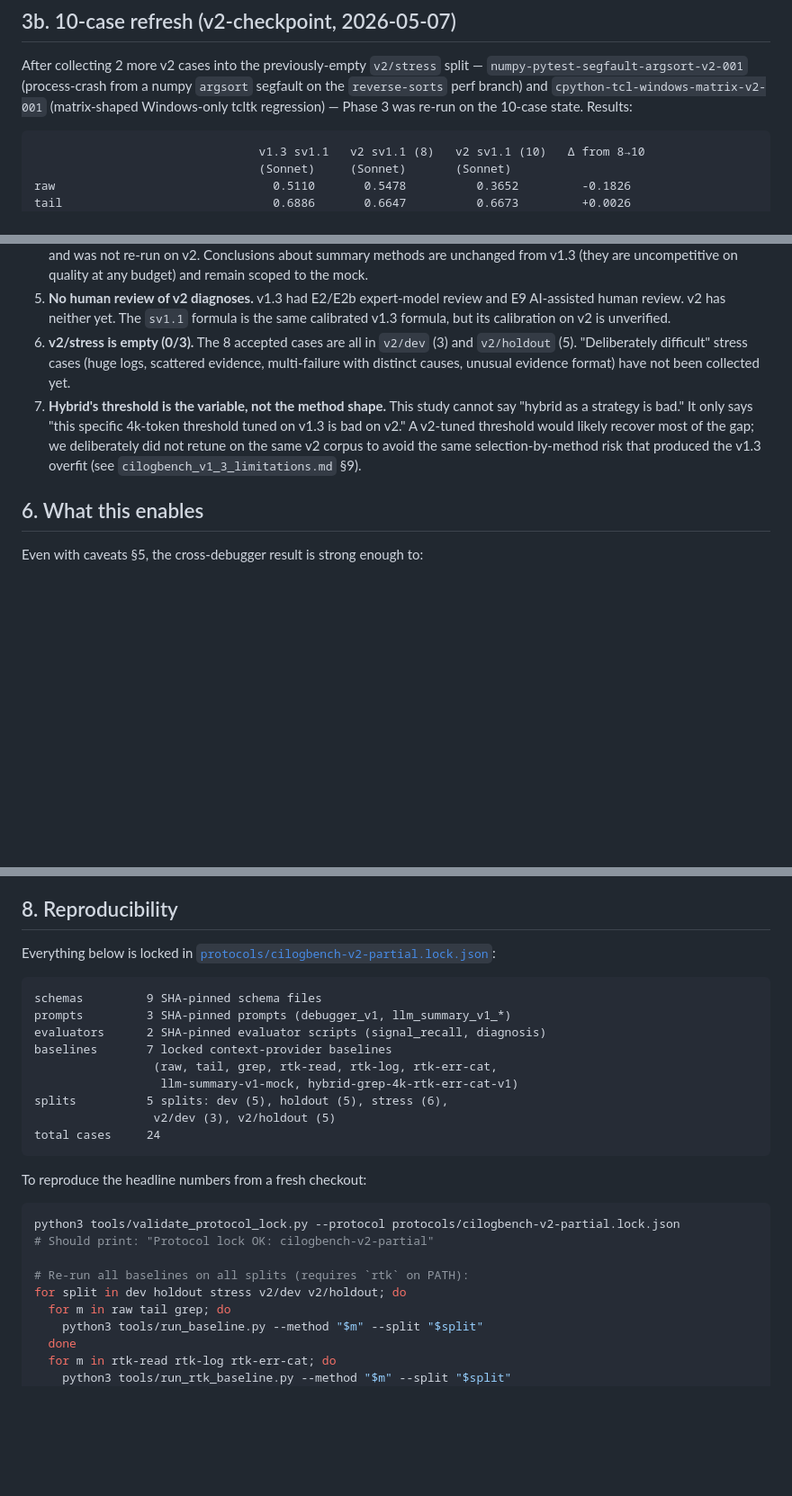
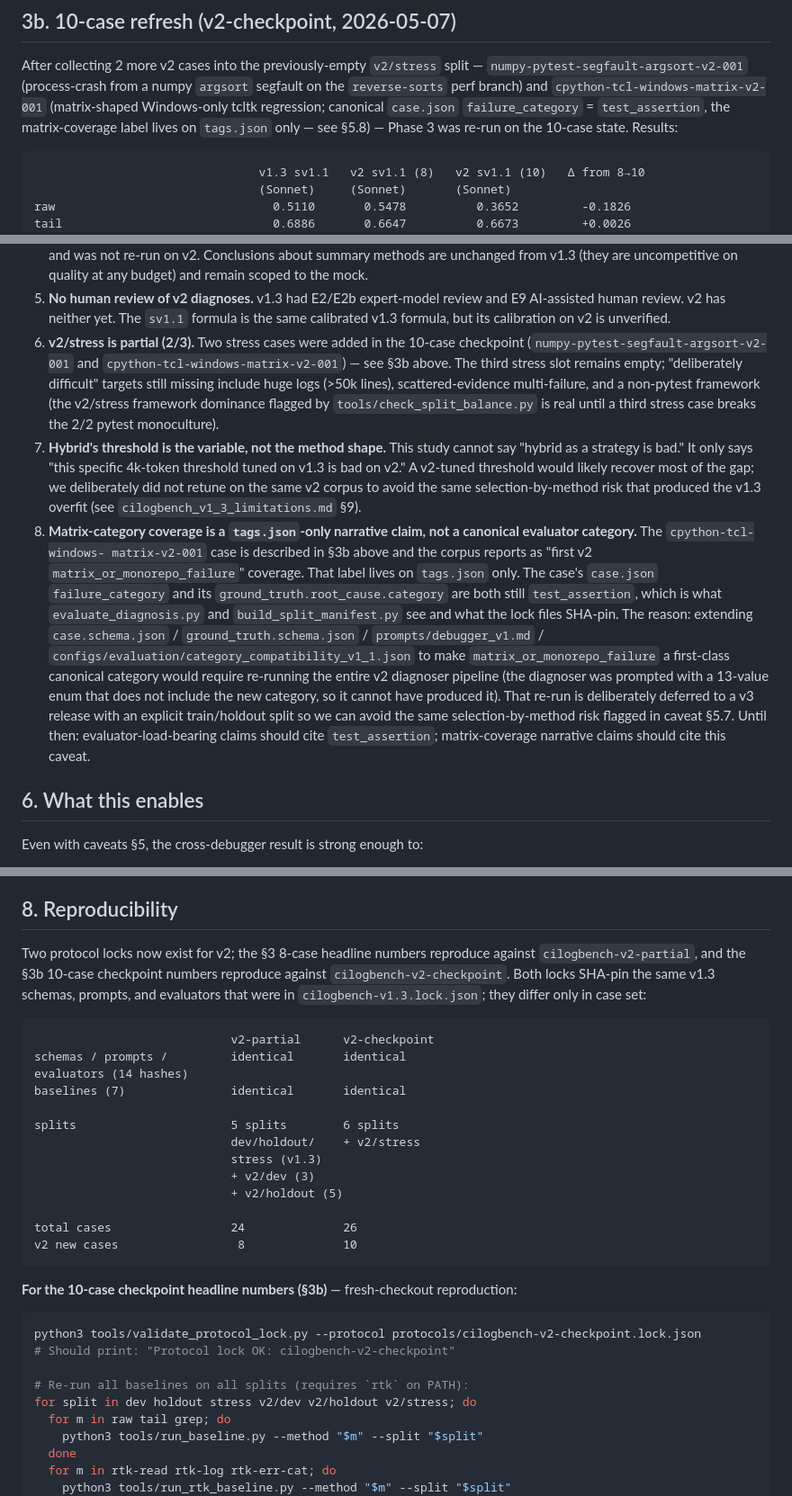
Before and after one commit to eyuansu62/LogDx, a Markdown page: reports/e10_v2_generalization_partial.md, 3 parts joined by grey strips. Shown at 90% size. GitHub-like rendering; blank space fills up the shorter version.

Commit message:
Address Codex adversarial review on the 10-case checkpoint state
Two high findings landed in the post-Phase-3 review:

Finding 1 — matrix-category divergence on the cpython stress case.
The cpython-tcl-windows-matrix-v2-001 case is described as the first
v2 matrix_or_monorepo_failure, but its case.json failure_category and
ground_truth.root_cause.category are both still test_assertion (the
canonical evaluator-load-bearing label). Extending the schemas +
diagnoser prompt + category-compatibility config in lockstep would
invalidate the SHA pins on both v2 protocol locks and require a
full v2 diagnoser re-run, so we deliberately defer that to v3 and
make the divergence explicit:
- new caveat §5.8 in reports/e10_v2_generalization_partial.md
  spelling out which file carries which label and why we deferred
- §3b refresh paragraph references §5.8 inline when introducing
  the cpython case
- README cpython bullet calls out the tags-only label
- matrix tracker §12 logs the deferred-to-v3 decision with reasoning

Finding 2 — §8 reproducibility was stale (8-case lock + 5 splits +
"v2/stress is empty" caveat) for a report whose §3b headline runs
on the 10-case lock. Replaced with a two-protocol layout that maps
§3 numbers to v2-partial and §3b numbers to v2-checkpoint, includes
v2/stress in the bash repro loop, updates the call count to 80
diagnoses per debugger and the cost estimate accordingly. §5.6
("v2/stress is empty (0/3)") is now §5.6 ("v2/stress is partial
(2/3)") with the remaining missing axes named (huge logs,
non-pytest stress framework, scattered-evidence multi-failure).

Validators clean: validate_cases.py and validate_protocol_lock.py
both pass on cases/v2/stress and the v2-checkpoint lock.

Co-Authored-By: Claude Opus 4.7 (1M context) <noreply@anthropic.com>

````diff
--- a/reports/e10_v2_generalization_partial.md
+++ b/reports/e10_v2_generalization_partial.md
@@ -168,7 +168,9 @@ After collecting 2 more v2 cases into the previously-empty `v2/stress`
 split — `numpy-pytest-segfault-argsort-v2-001` (process-crash from
 a numpy `argsort` segfault on the `reverse-sorts` perf branch) and
 `cpython-tcl-windows-matrix-v2-001` (matrix-shaped Windows-only
-tcltk regression) — Phase 3 was re-run on the 10-case state.
+tcltk regression; canonical `case.json` `failure_category` =
+`test_assertion`, the matrix-coverage label lives on `tags.json`
+only — see §5.8) — Phase 3 was re-run on the 10-case state.
 Results:
 
 ```text
@@ -321,11 +323,15 @@ is **not** strong enough to retire v1.3 yet. Specifically:
    review and E9 AI-assisted human review. v2 has neither yet. The
    `sv1.1` formula is the same calibrated v1.3 formula, but its
    calibration on v2 is unverified.
-6. **v2/stress is empty (0/3).** The 8 accepted cases are all in
-   `v2/dev` (3) and `v2/holdout` (5). "Deliberately difficult"
-   stress cases (huge logs, scattered evidence, multi-failure with
-   distinct causes, unusual evidence format) have not been collected
-   yet.
+6. **v2/stress is partial (2/3).** Two stress cases were added in
+   the 10-case checkpoint (`numpy-pytest-segfault-argsort-v2-001`
+   and `cpython-tcl-windows-matrix-v2-001`) — see §3b above. The
+   third stress slot remains empty; "deliberately difficult"
+   targets still missing include huge logs (>50k lines),
+   scattered-evidence multi-failure, and a non-pytest framework
+   (the v2/stress framework dominance flagged by
+   `tools/check_split_balance.py` is real until a third stress case
+   breaks the 2/2 pytest monoculture).
 7. **Hybrid's threshold is the variable, not the method shape.**
    This study cannot say "hybrid as a strategy is bad." It only
    says "this specific 4k-token threshold tuned on v1.3 is bad on
@@ -333,6 +339,27 @@ is **not** strong enough to retire v1.3 yet. Specifically:
    we deliberately did not retune on the same v2 corpus to avoid
    the same selection-by-method risk that produced the v1.3
    overfit (see `cilogbench_v1_3_limitations.md` §9).
+8. **Matrix-category coverage is a `tags.json`-only narrative claim,
+   not a canonical evaluator category.** The `cpython-tcl-windows-
+   matrix-v2-001` case is described in §3b above and the corpus
+   reports as "first v2 `matrix_or_monorepo_failure`" coverage.
+   That label lives on `tags.json` only. The case's `case.json`
+   `failure_category` and its `ground_truth.root_cause.category`
+   are both still `test_assertion`, which is what
+   `evaluate_diagnosis.py` and `build_split_manifest.py` see and
+   what the lock files SHA-pin. The reason: extending
+   `case.schema.json` / `ground_truth.schema.json` /
+   `prompts/debugger_v1.md` /
+   `configs/evaluation/category_compatibility_v1_1.json` to make
+   `matrix_or_monorepo_failure` a first-class canonical category
+   would require re-running the entire v2 diagnoser pipeline (the
+   diagnoser was prompted with a 13-value enum that does not
+   include the new category, so it cannot have produced it). That
+   re-run is deliberately deferred to a v3 release with an
+   explicit train/holdout split so we can avoid the same
+   selection-by-method risk flagged in caveat §5.7. Until then:
+   evaluator-load-bearing claims should cite `test_assertion`;
+   matrix-coverage narrative claims should cite this caveat.
 
 ## 6. What this enables
 
@@ -368,29 +395,38 @@ to:
 
 ## 8. Reproducibility
 
-Everything below is locked in
-[`protocols/cilogbench-v2-partial.lock.json`](../protocols/cilogbench-v2-partial.lock.json):
+Two protocol locks now exist for v2; the §3 8-case headline numbers
+reproduce against `cilogbench-v2-partial`, and the §3b 10-case
+checkpoint numbers reproduce against `cilogbench-v2-checkpoint`.
+Both locks SHA-pin the same v1.3 schemas, prompts, and evaluators
+that were in `cilogbench-v1.3.lock.json`; they differ only in case
+set:
 
 ```text
-schemas         9 SHA-pinned schema files
-prompts         3 SHA-pinned prompts (debugger_v1, llm_summary_v1_*)
-evaluators      2 SHA-pinned evaluator scripts (signal_recall, diagnosis)
-baselines       7 locked context-provider baselines
-                 (raw, tail, grep, rtk-read, rtk-log, rtk-err-cat,
-                  llm-summary-v1-mock, hybrid-grep-4k-rtk-err-cat-v1)
-splits          5 splits: dev (5), holdout (5), stress (6),
-                 v2/dev (3), v2/holdout (5)
-total cases     24
+                            v2-partial      v2-checkpoint
+schemas / prompts /         identical       identical
+evaluators (14 hashes)
+baselines (7)               identical       identical
+
+splits                      5 splits        6 splits
+                            dev/holdout/    + v2/stress
+                            stress (v1.3)
+                            + v2/dev (3)
+                            + v2/holdout (5)
+
+total cases                 24              26
+v2 new cases                 8              10
 ```
 
-To reproduce the headline numbers from a fresh checkout:
+**For the 10-case checkpoint headline numbers (§3b)** — fresh-checkout
+reproduction:
 
 ```bash
-python3 tools/validate_protocol_lock.py --protocol protocols/cilogbench-v2-partial.lock.json
-# Should print: "Protocol lock OK: cilogbench-v2-partial"
+python3 tools/validate_protocol_lock.py --protocol protocols/cilogbench-v2-checkpoint.lock.json
+# Should print: "Protocol lock OK: cilogbench-v2-checkpoint"
 
 # Re-run all baselines on all splits (requires `rtk` on PATH):
-for split in dev holdout stress v2/dev v2/holdout; do
+for split in dev holdout stress v2/dev v2/holdout v2/stress; do
   for m in raw tail grep; do
     python3 tools/run_baseline.py --method "$m" --split "$split"
   done
````
Also changed, not shown: other parts of reports/e10_v2_generalization_partial.md (+13 -4 lines), README.md (+6 -1 lines), docs/corpus/cilogbench_v2_case_matrix.md (+24 -0 lines).
